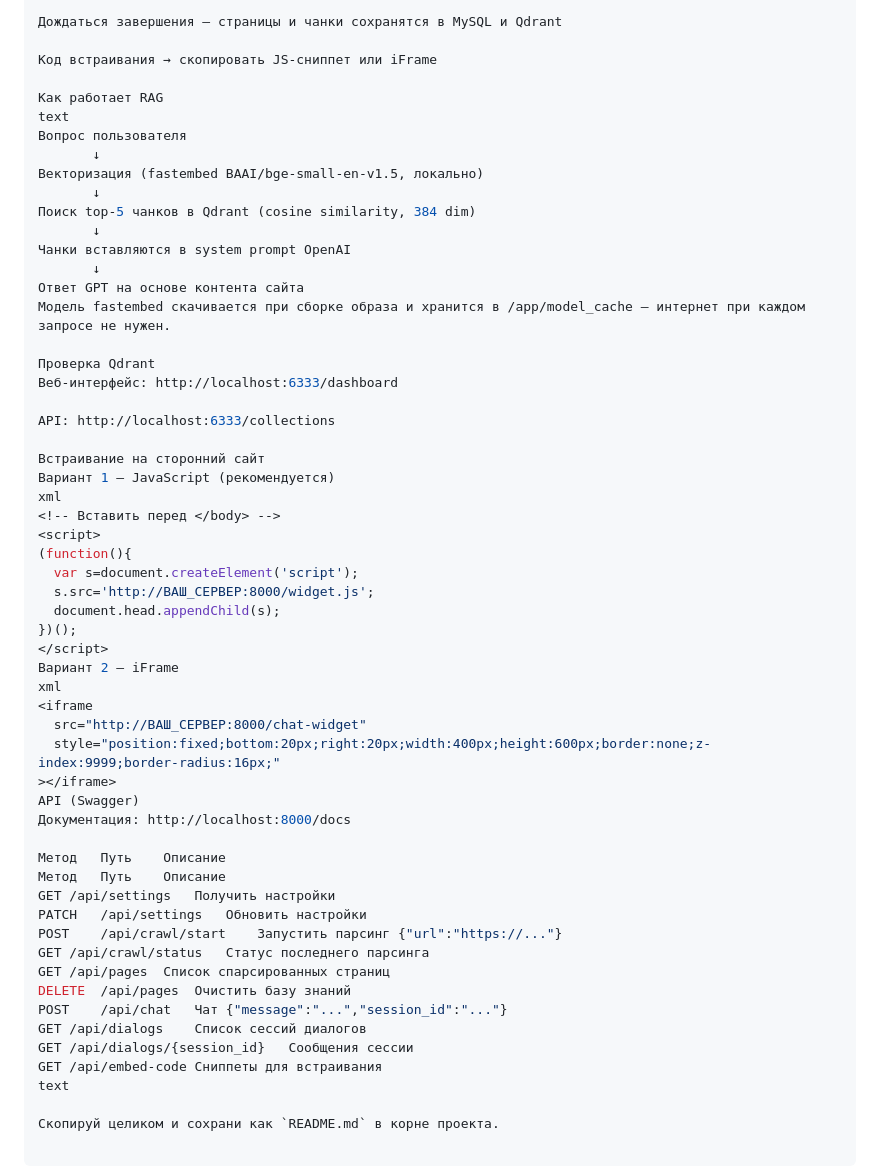
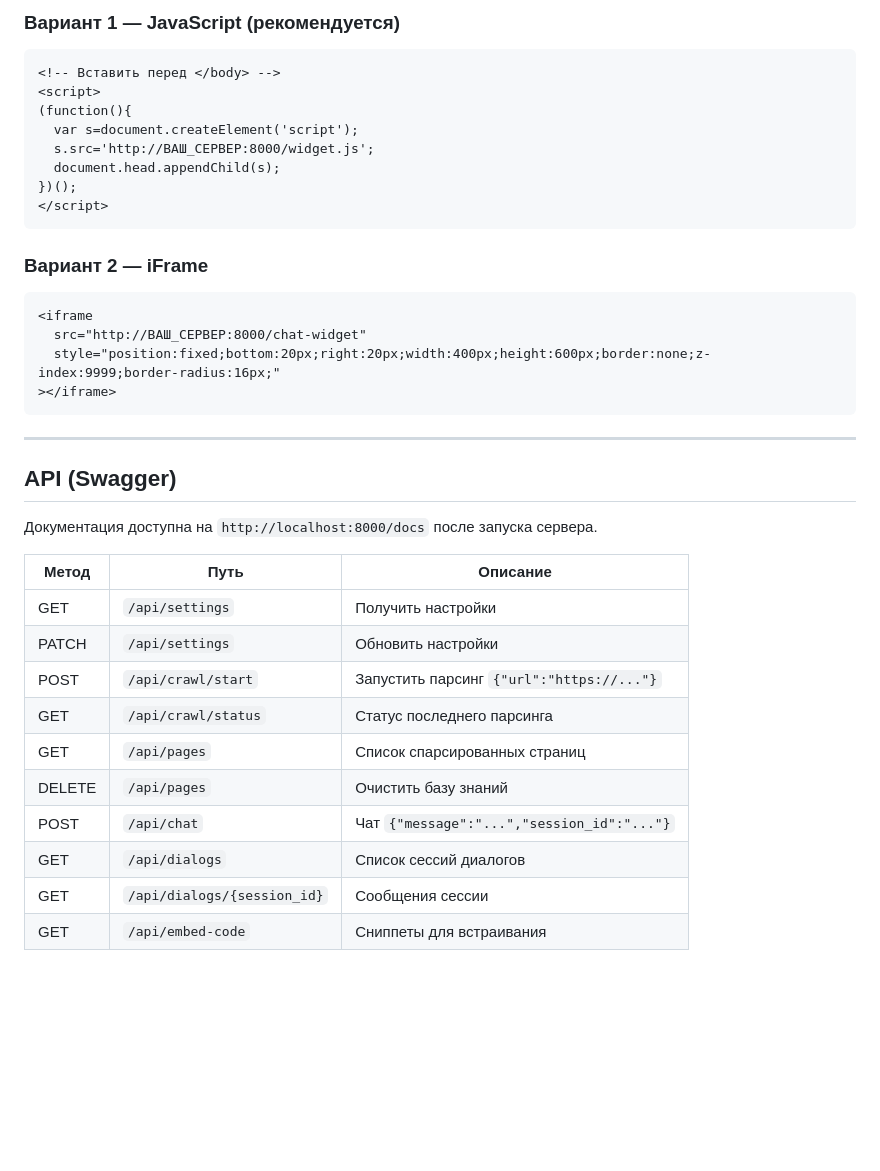
Before and after one commit to HepBoTpeTT/client-support-bot, a Markdown page: README.md, the part around one of its changes. GitHub-like rendering; blank space fills up the shorter version.

````diff
--- a/README.md
+++ b/README.md
@@ -84,29 +62,6 @@ http://localhost:5173
 
-Дождаться завершения — страницы и чанки сохранятся в MySQL и Qdrant
-
-Код встраивания → скопировать JS-сниппет или iFrame
-
-Как работает RAG
-text
-Вопрос пользователя
-       ↓
-Векторизация (fastembed BAAI/bge-small-en-v1.5, локально)
-       ↓
-Поиск top-5 чанков в Qdrant (cosine similarity, 384 dim)
-       ↓
-Чанки вставляются в system prompt OpenAI
-       ↓
-Ответ GPT на основе контента сайта
-Модель fastembed скачивается при сборке образа и хранится в /app/model_cache — интернет при каждом запросе не нужен.
-
-Проверка Qdrant
-Веб-интерфейс: http://localhost:6333/dashboard
-
-API: http://localhost:6333/collections
-
-Встраивание на сторонний сайт
-Вариант 1 — JavaScript (рекомендуется)
-xml
+### Вариант 1 — JavaScript (рекомендуется)
+```html
 <!-- Вставить перед </body> -->
 <script>
 (function(){
@@ -115,27 +70,31 @@ xml
   document.head.appendChild(s);
 })();
 </script>
-Вариант 2 — iFrame
-xml
+```
+
+### Вариант 2 — iFrame
+```html
 <iframe
   src="http://ВАШ_СЕРВЕР:8000/chat-widget"
   style="position:fixed;bottom:20px;right:20px;width:400px;height:600px;border:none;z-index:9999;border-radius:16px;"
 ></iframe>
-API (Swagger)
-Документация: http://localhost:8000/docs
+```
 
-Метод	Путь	Описание
-Метод	Путь	Описание
-GET	/api/settings	Получить настройки
-PATCH	/api/settings	Обновить настройки
-POST	/api/crawl/start	Запустить парсинг {"url":"https://..."}
-GET	/api/crawl/status	Статус последнего парсинга
-GET	/api/pages	Список спарсированных страниц
-DELETE	/api/pages	Очистить базу знаний
-POST	/api/chat	Чат {"message":"...","session_id":"..."}
-GET	/api/dialogs	Список сессий диалогов
-GET	/api/dialogs/{session_id}	Сообщения сессии
-GET	/api/embed-code	Сниппеты для встраивания
-text
+---
 
-Скопируй целиком и сохрани как `README.md` в корне проекта.
+## API (Swagger)
+
+Документация доступна на `http://localhost:8000/docs` после запуска сервера.
+
+| Метод | Путь | Описание |
+|---|---|---|
+| GET | `/api/settings` | Получить настройки |
+| PATCH | `/api/settings` | Обновить настройки |
+| POST | `/api/crawl/start` | Запустить парсинг `{"url":"https://..."}` |
+| GET | `/api/crawl/status` | Статус последнего парсинга |
+| GET | `/api/pages` | Список спарсированных страниц |
+| DELETE | `/api/pages` | Очистить базу знаний |
+| POST | `/api/chat` | Чат `{"message":"...","session_id":"..."}` |
+| GET | `/api/dialogs` | Список сессий диалогов |
+| GET | `/api/dialogs/{session_id}` | Сообщения сессии |
+| GET | `/api/embed-code` | Сниппеты для встраивания |
````
Also changed, not shown: other parts of README.md (+33 -55 lines).
